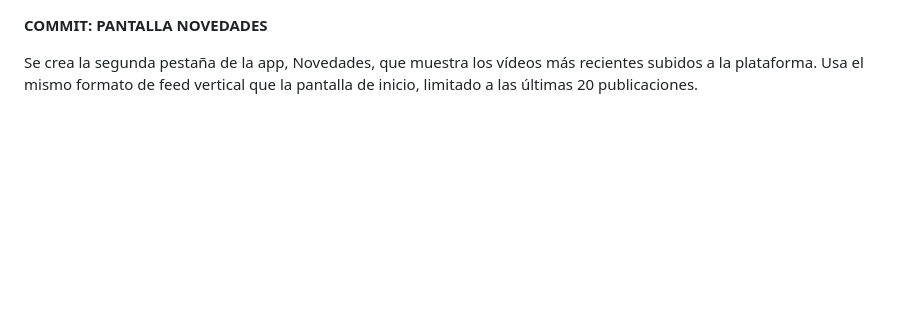
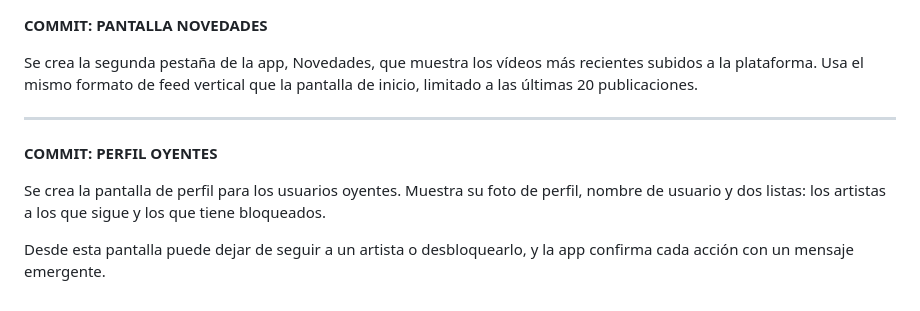
Before and after one commit to luciamoralescornejo/BeatSound, a Markdown page: README.md, the part around the change. Rendered like a GitHub page; blank space fills up the shorter version.

Commit message:
README actualizado

```diff
--- a/README.md
+++ b/README.md
@@ -87,3 +87,12 @@ Se añade un botón de tres puntos en la esquina superior que abre un menú con
 
 Se crea la segunda pestaña de la app, Novedades, que muestra los vídeos más recientes subidos a la plataforma. Usa el mismo formato de feed vertical que la
 pantalla de inicio, limitado a las últimas 20 publicaciones.
+
+****
+
+**COMMIT: PERFIL OYENTES**
+
+Se crea la pantalla de perfil para los usuarios oyentes. Muestra su foto de perfil, nombre de usuario y dos listas: los artistas a los que sigue y los que tiene
+bloqueados.
+
+Desde esta pantalla puede dejar de seguir a un artista o desbloquearlo, y la app confirma cada acción con un mensaje emergente.
```
